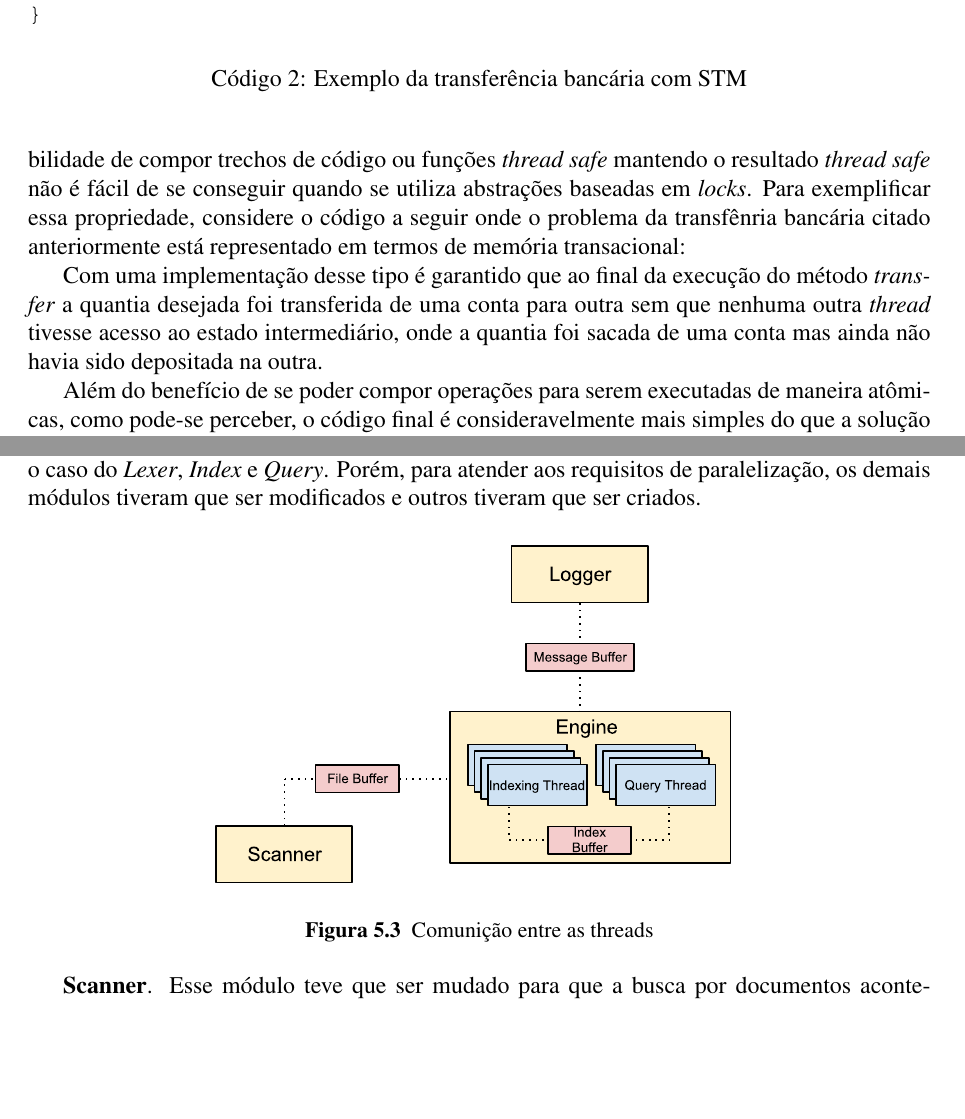
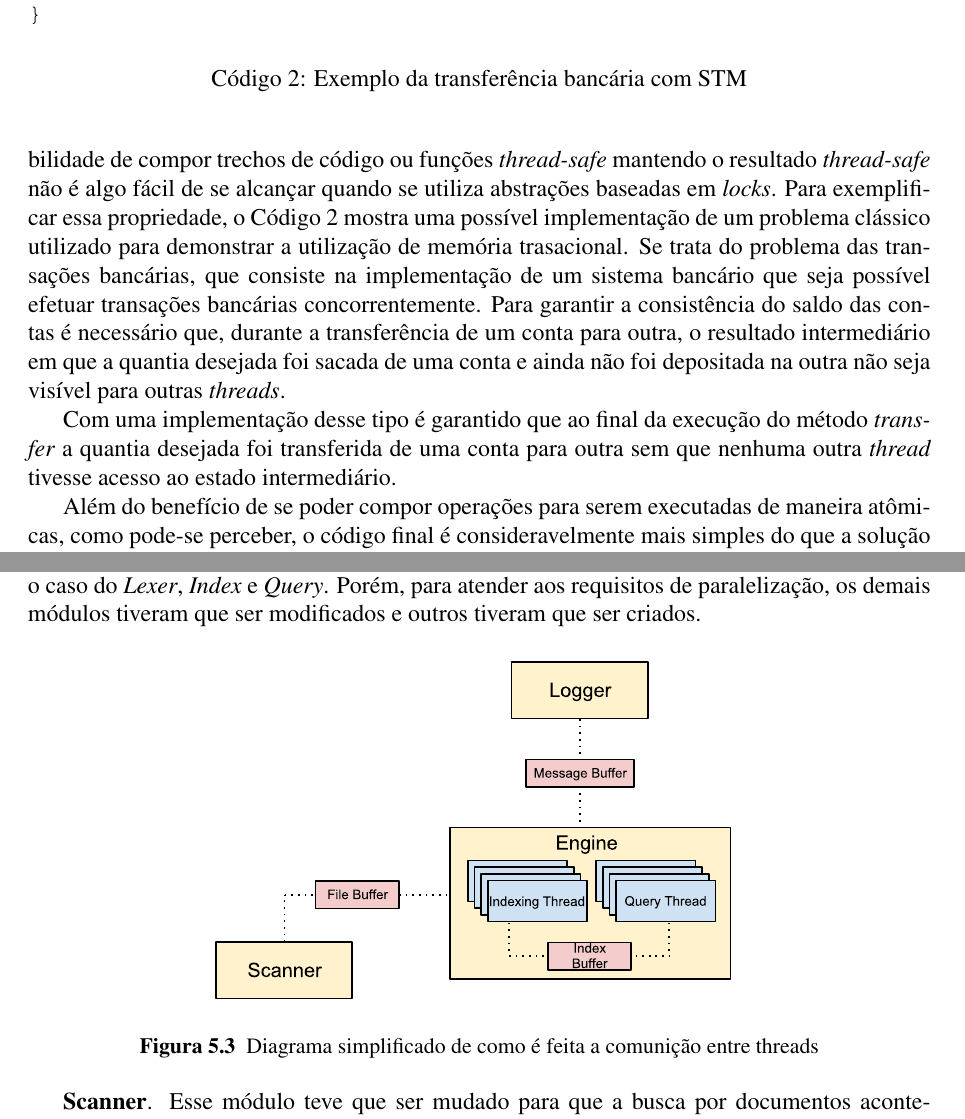
Before and after one commit to luisgabriel/tg, a LaTeX thesis (monografia/monografia.tex, which reads monografia/capitulo2.tex, monografia/capitulo5.tex): two parts of pages 14 and 31 of 39, joined at a grey line, cut so that both start at the same text, the shorter picture padded with empty space. Compiled offline with pdfLaTeX.

Commit message:
Pequenas correções

```diff
--- a/monografia/capitulo2.tex
+++ b/monografia/capitulo2.tex
@@ -59,7 +59,7 @@ Uma transação é abortada quando, durante sua execução, o valor de uma vari
 
 \section{Componibilidade}
 
-Uma das grandes vantagens dos blocos atômicos é a possibilidade de se combinar uma série de operações atômicas individuais de forma que o resultado continue sendo atômico. Essa possibilidade de compor trechos de código ou funções \emph{thread safe} mantendo o resultado \emph{thread safe} não é fácil de se conseguir quando se utiliza abstrações baseadas em \emph{locks}. Para exemplificar essa propriedade, considere o código a seguir onde o problema da transfênria bancária citado anteriormente está representado em termos de memória transacional:
+Uma das grandes vantagens dos blocos atômicos é a possibilidade de se combinar uma série de operações atômicas individuais de forma que o resultado continue sendo atômico. Essa possibilidade de compor trechos de código ou funções \emph{thread-safe} mantendo o resultado \emph{thread-safe} não é algo fácil de se alcançar quando se utiliza abstrações baseadas em \emph{locks}. Para exemplificar essa propriedade, o Código \ref{code:accounts} mostra uma possível implementação de um problema clássico utilizado para demonstrar a utilização de memória trasacional. Se trata do problema das transações bancárias, que consiste na implementação de um sistema bancário que seja possível efetuar transações bancárias concorrentemente. Para garantir a consistência do saldo das contas é necessário que, durante a transferência de um conta para outra, o resultado intermediário em que a quantia desejada foi sacada de uma conta e ainda não foi depositada na outra não seja visível para outras \emph{threads}.
 
 \begin{listing}
   \begin{minted}{java}
@@ -83,9 +83,10 @@ class Account {
 }
   \end{minted}
   \caption{Exemplo da transferência bancária com STM}
+  \label{code:accounts}
 \end{listing}
 
-Com uma implementação desse tipo é garantido que ao final da execução do método \emph{transfer} a quantia desejada foi transferida de uma conta para outra sem que nenhuma outra \emph{thread} tivesse acesso ao estado intermediário, onde a quantia foi sacada de uma conta mas ainda não havia sido depositada na outra.
+Com uma implementação desse tipo é garantido que ao final da execução do método \emph{transfer} a quantia desejada foi transferida de uma conta para outra sem que nenhuma outra \emph{thread} tivesse acesso ao estado intermediário.
 
 Além do benefício de se poder compor operações para serem executadas de maneira atômicas, como pode-se perceber, o código final é consideravelmente mais simples do que a solução baseada em \emph{locks}, uma vez que os mecanismos de sincronização são implícitos. Outra vantagem é que o código da solução que utiliza memória transacional é bem semelhante à solução sequencial do problema.
 
--- a/monografia/capitulo5.tex
+++ b/monografia/capitulo5.tex
@@ -95,7 +95,7 @@ Alguns módulos utilizados na versão sequencial foram mantidos sem modificaçõ
  \centering
  \def\svgwidth{0.6\columnwidth}
  \input{arquitetura-paralelo.pdf_tex}
- \caption{Comunição entre as threads}
+ \caption{Diagrama simplificado de como é feita a comunição entre threads}
 \end{figure}
 
 \textbf{Scanner}. Esse módulo teve que ser mudado para que a busca por documentos acontecesse em uma \emph{thread} separada. Assim, a descoberta de arquivos é executada paralelamente ao processamento e a indexação dos documentos. Esse comportamento caracteriza um modelo produtor-consumidor onde o \emph{Scanner} é o produtor, e o as \emph{threads} de processamento e indexação são os consumidores. Tanto na versão Clojure como na versão Haskell esse modelo é implementado por meio de um \emph{buffer} compartilhado de capacidade infinita que bloqueia os consumidores que tentam ler do \emph{buffer} vazio até que novos elementos sejam produzidos.
```
Also changed, not shown: monografia/capitulo1.tex (+2 -2 lines), monografia/capitulo6.tex (+1 -1 lines), monografia/capitulo2.tex (4 more changed lines), monografia/capitulo5.tex (2 more changed lines).
